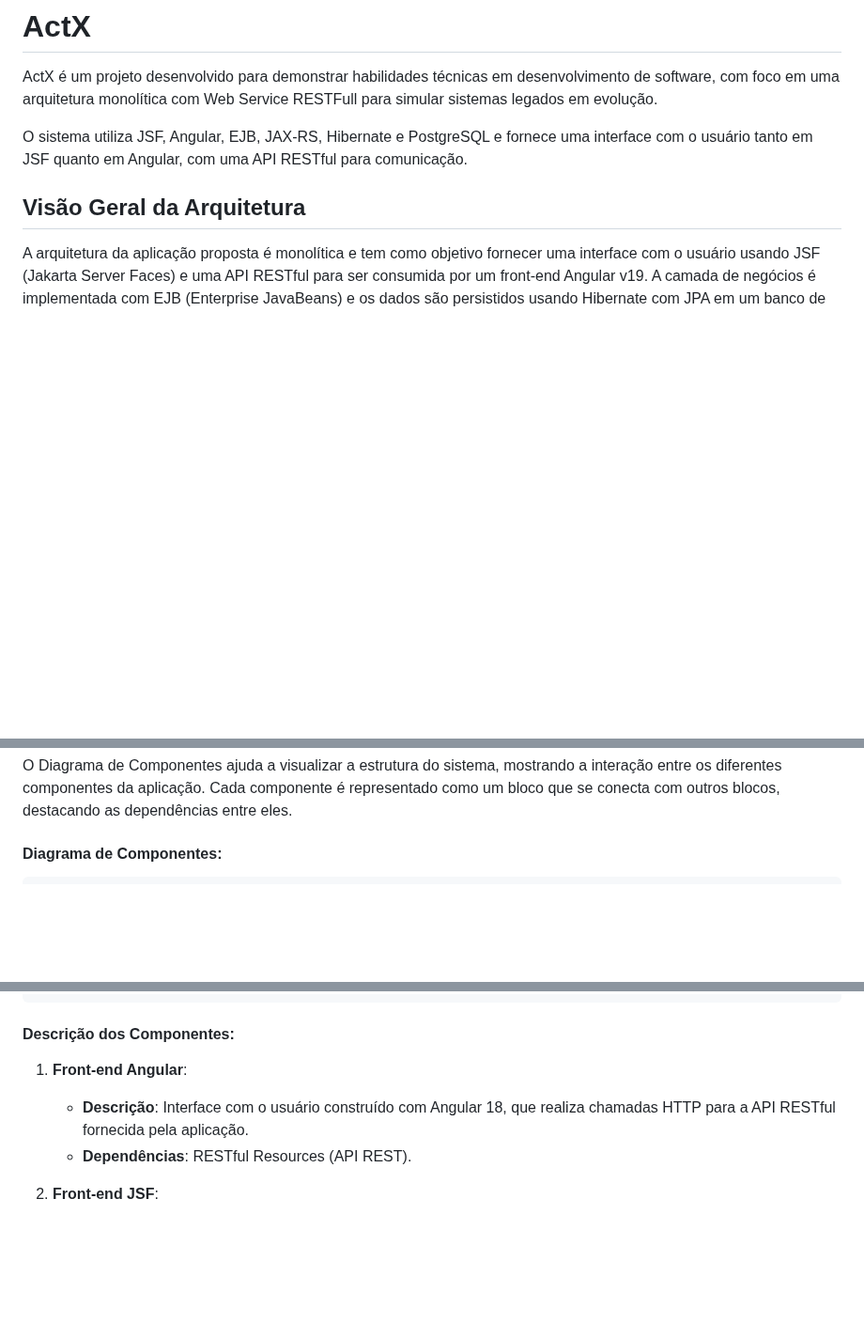
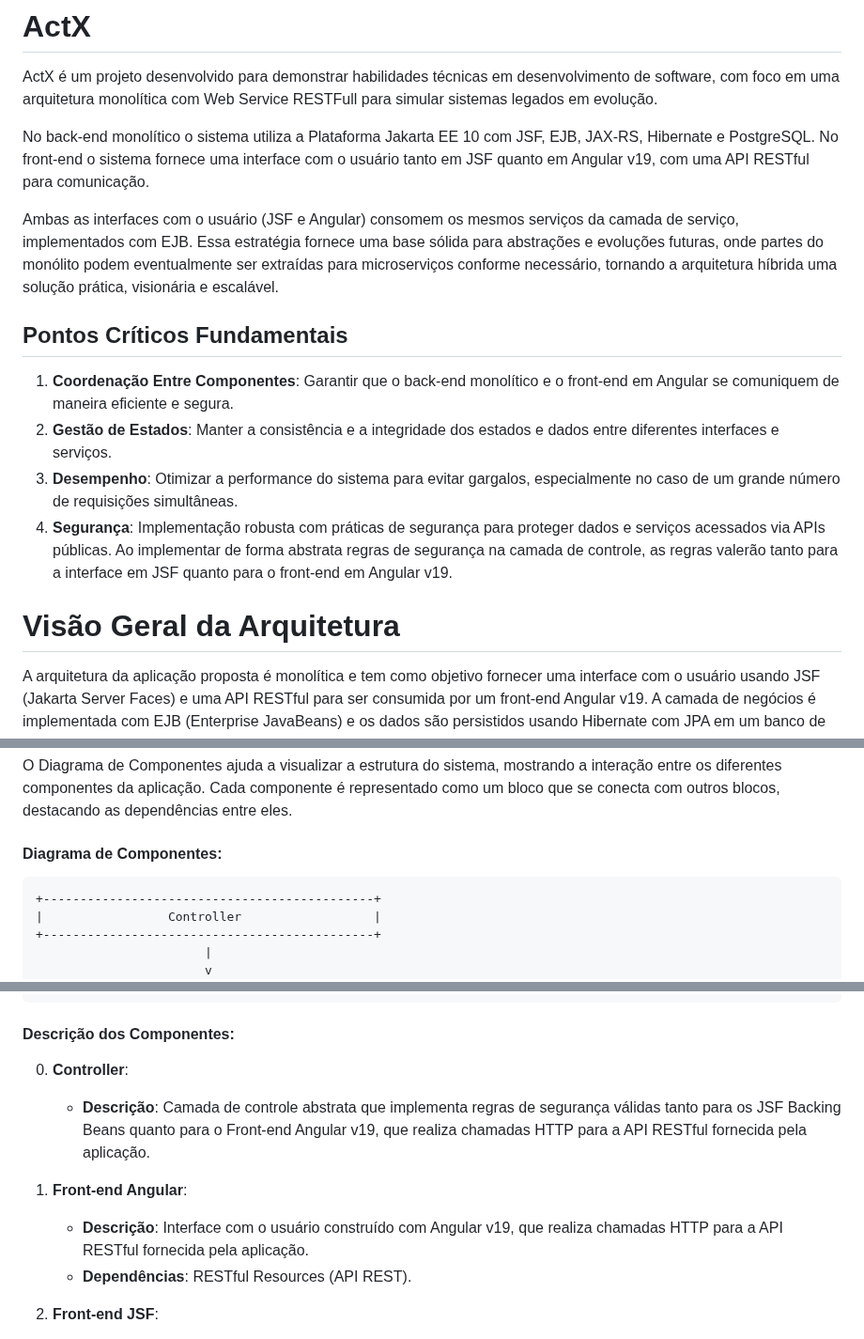
Before and after one commit to tiagonic/actx, a Markdown page: README.md, 3 parts joined by grey strips. Shown at 94% size. GitHub-like rendering; blank space fills up the shorter version.

Commit message:
Atualizar o README.md

````diff
--- a/README.md
+++ b/README.md
@@ -2,9 +2,17 @@
 
 ActX é um projeto desenvolvido para demonstrar habilidades técnicas em desenvolvimento de software, com foco em uma arquitetura monolítica com Web Service RESTFull para simular sistemas legados em evolução.
 
-O sistema utiliza JSF, Angular, EJB, JAX-RS, Hibernate e PostgreSQL e fornece uma interface com o usuário tanto em JSF quanto em Angular, com uma API RESTful para comunicação.
+No back-end monolítico o sistema utiliza a Plataforma Jakarta EE 10 com JSF, EJB, JAX-RS, Hibernate e PostgreSQL. No front-end o sistema fornece uma interface com o usuário tanto em JSF quanto em Angular v19, com uma API RESTful para comunicação.
 
-## Visão Geral da Arquitetura
+Ambas as interfaces com o usuário (JSF e Angular) consomem os mesmos serviços da camada de serviço, implementados com EJB. Essa estratégia fornece uma base sólida para abstrações e evoluções futuras, onde partes do monólito podem eventualmente ser extraídas para microserviços conforme necessário, tornando a arquitetura híbrida uma solução prática, visionária e escalável.
+
+## Pontos Críticos Fundamentais
+1. **Coordenação Entre Componentes**: Garantir que o back-end monolítico e o front-end em Angular se comuniquem de maneira eficiente e segura.
+2. **Gestão de Estados**: Manter a consistência e a integridade dos estados e dados entre diferentes interfaces e serviços.
+3. **Desempenho**: Otimizar a performance do sistema para evitar gargalos, especialmente no caso de um grande número de requisições simultâneas.
+4. **Segurança**: Implementação robusta com práticas de segurança para proteger dados e serviços acessados via APIs públicas. Ao implementar de forma abstrata regras de segurança na camada de controle, as regras valerão tanto para a interface em JSF quanto para o front-end em Angular v19.
+
+# Visão Geral da Arquitetura
 
 A arquitetura da aplicação proposta é monolítica e tem como objetivo fornecer uma interface com o usuário usando JSF (Jakarta Server Faces) e uma API RESTful para ser consumida por um front-end Angular v19. A camada de negócios é implementada com EJB (Enterprise JavaBeans) e os dados são persistidos usando Hibernate com JPA em um banco de dados PostgreSQL. O servidor de aplicação é o WildFly 34.0.1.Final. Os testes são realizados com JUnit e Mockito.
 
@@ -47,6 +55,11 @@ O Diagrama de Componentes ajuda a visualizar a estrutura do sistema, mostrando a
 #### Diagrama de Componentes:
 
 ```plaintext
++---------------------------------------------+
+|                 Controller                  |
++---------------------------------------------+
+                       |
+                       v
 +--------------------+    +---------------------+
 |  Front-end Angular |    |  Front-end JSF      |
 +--------------------+    +---------------------+
@@ -73,9 +86,11 @@ O Diagrama de Componentes ajuda a visualizar a estrutura do sistema, mostrando a
 ```
 
 #### Descrição dos Componentes:
+0. **Controller**:
+   - **Descrição**: Camada de controle abstrata que implementa regras de segurança válidas tanto para os JSF Backing Beans quanto para o Front-end Angular v19, que realiza chamadas HTTP para a API RESTful fornecida pela aplicação.
 
 1. **Front-end Angular**:
-   - **Descrição**: Interface com o usuário construído com Angular 18, que realiza chamadas HTTP para a API RESTful fornecida pela aplicação.
+   - **Descrição**: Interface com o usuário construído com Angular v19, que realiza chamadas HTTP para a API RESTful fornecida pela aplicação.
    - **Dependências**: RESTful Resources (API REST).
 
 2. **Front-end JSF**:
````
